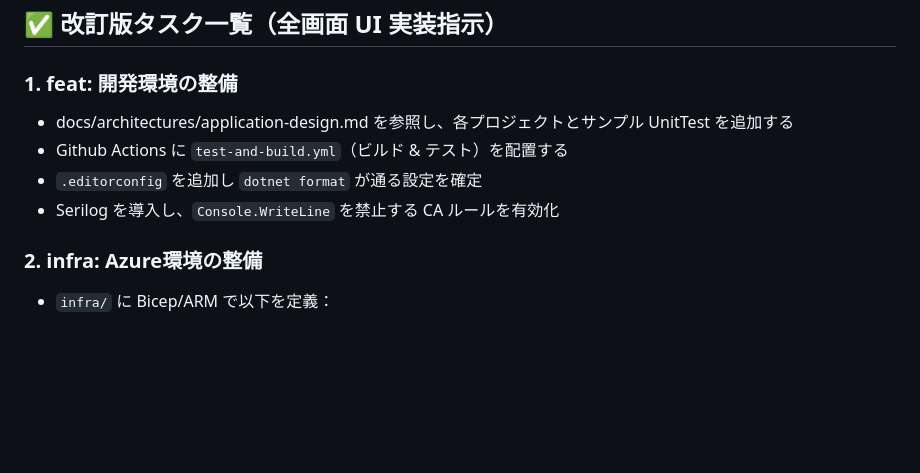
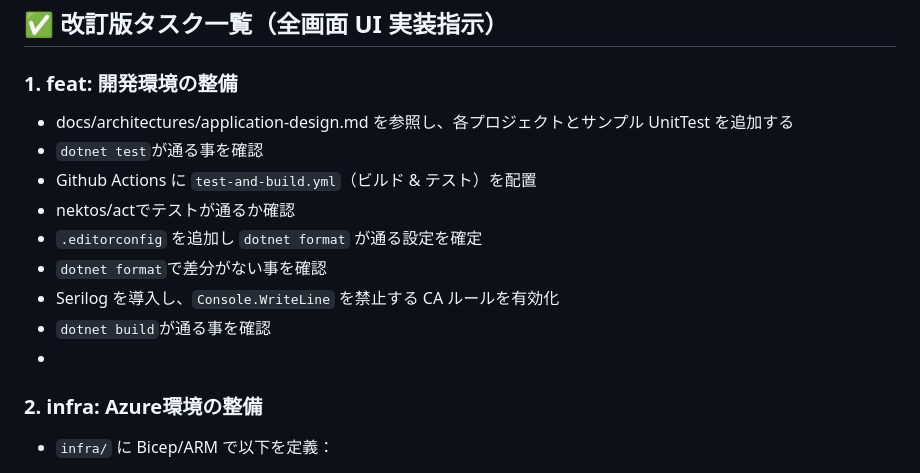
Before and after one commit to i-tachiiri/astro-form, a Markdown page: docs/development-flow.md, the part around the change. Rendered like a GitHub page; blank space fills up the shorter version.

```diff
--- a/docs/development-flow.md
+++ b/docs/development-flow.md
@@ -2,10 +2,18 @@
 
 ### 1. feat: 開発環境の整備
 
+
+
+
 - docs/architectures/application-design.md を参照し、各プロジェクトとサンプル UnitTest を追加する
-- Github Actions に `test-and-build.yml`（ビルド & テスト）を配置する
+- `dotnet test`が通る事を確認
+- Github Actions に `test-and-build.yml`（ビルド & テスト）を配置
+- nektos/actでテストが通るか確認
 -  `.editorconfig` を追加し `dotnet format` が通る設定を確定
+ - `dotnet format`で差分がない事を確認
 - Serilog を導入し、`Console.WriteLine` を禁止する CA ルールを有効化
+- `dotnet build`が通る事を確認
+-
 
 ### 2. infra: Azure環境の整備
 
```
